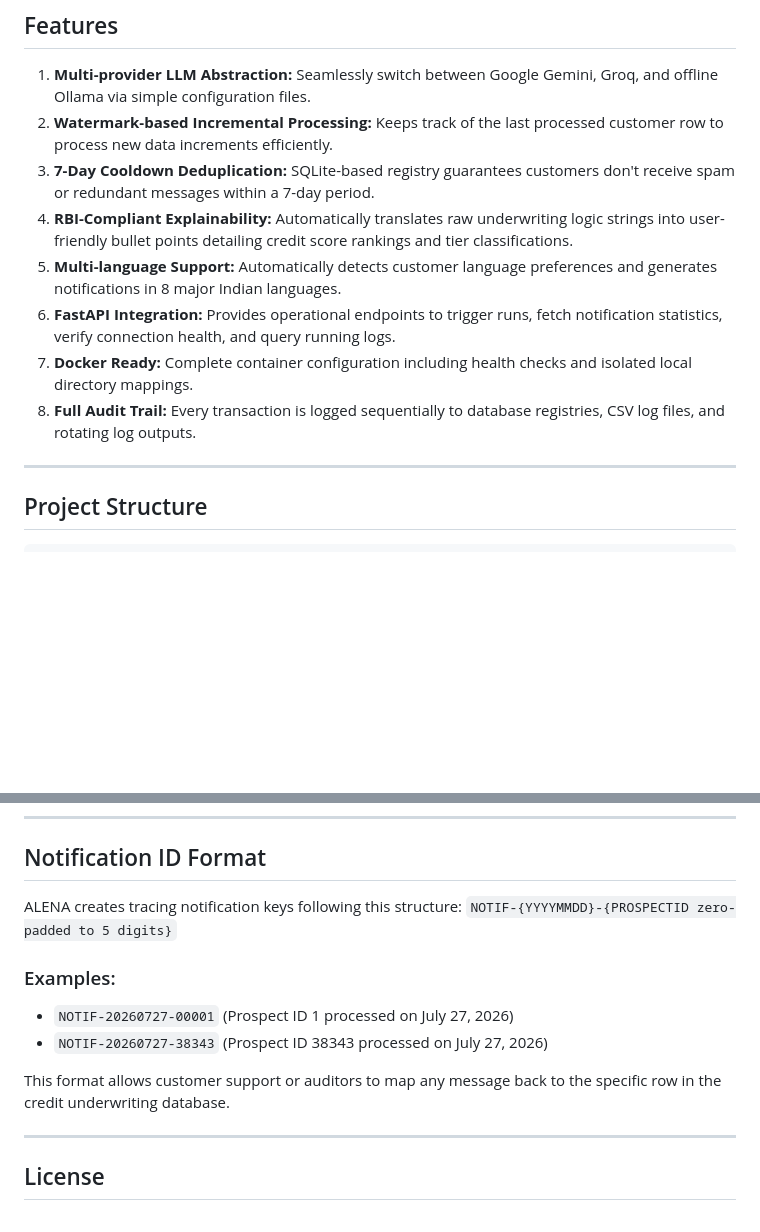
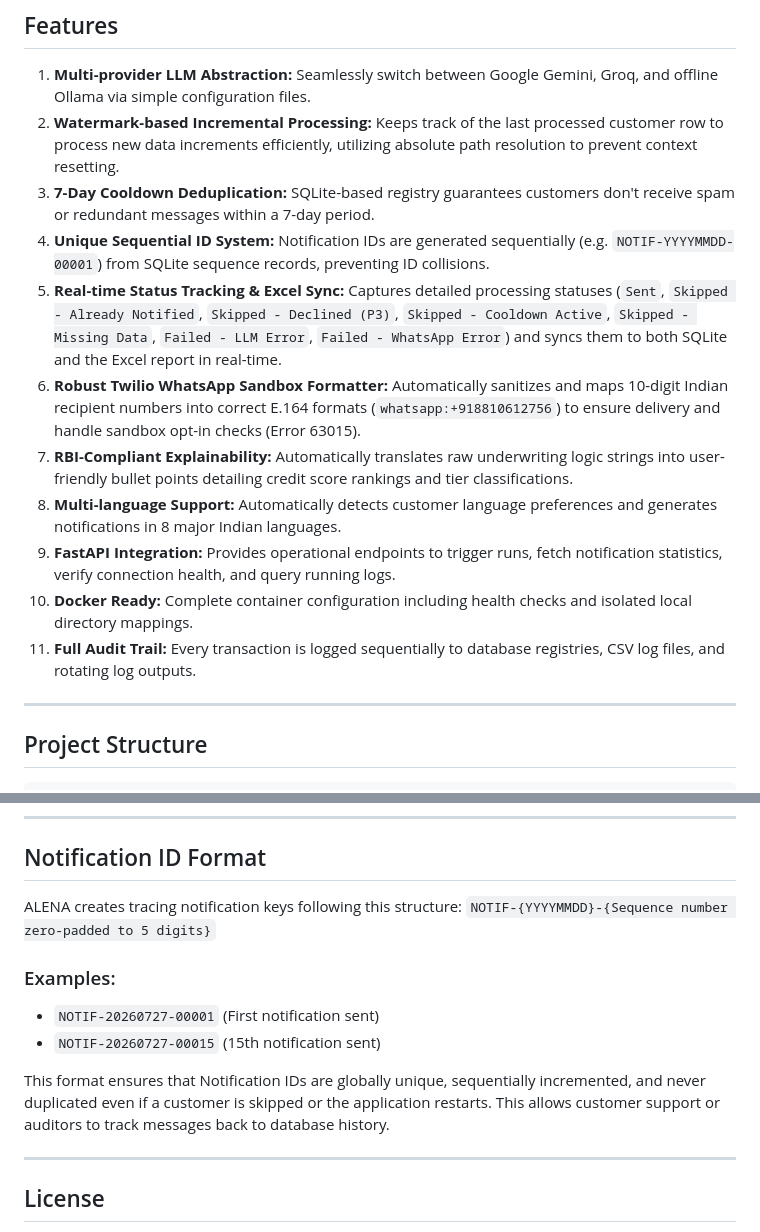
Before and after one commit to DEADEND-47/LLM-loan-eligibility-notification-agent-, a Markdown page: README.md, 2 parts joined by grey strips. GitHub-like rendering; blank space fills up the shorter version.

Commit message:
docs: update features and notification ID format specifications in README.md

```diff
--- a/README.md
+++ b/README.md
@@ -12,13 +12,17 @@ ALENA is a production-grade automated middleware agent designed to manage, trans
 ## Features
 
 1. **Multi-provider LLM Abstraction:** Seamlessly switch between Google Gemini, Groq, and offline Ollama via simple configuration files.
-2. **Watermark-based Incremental Processing:** Keeps track of the last processed customer row to process new data increments efficiently.
+2. **Watermark-based Incremental Processing:** Keeps track of the last processed customer row to process new data increments efficiently, utilizing absolute path resolution to prevent context resetting.
 3. **7-Day Cooldown Deduplication:** SQLite-based registry guarantees customers don't receive spam or redundant messages within a 7-day period.
-4. **RBI-Compliant Explainability:** Automatically translates raw underwriting logic strings into user-friendly bullet points detailing credit score rankings and tier classifications.
-5. **Multi-language Support:** Automatically detects customer language preferences and generates notifications in 8 major Indian languages.
-6. **FastAPI Integration:** Provides operational endpoints to trigger runs, fetch notification statistics, verify connection health, and query running logs.
-7. **Docker Ready:** Complete container configuration including health checks and isolated local directory mappings.
-8. **Full Audit Trail:** Every transaction is logged sequentially to database registries, CSV log files, and rotating log outputs.
+4. **Unique Sequential ID System:** Notification IDs are generated sequentially (e.g. `NOTIF-YYYYMMDD-00001`) from SQLite sequence records, preventing ID collisions.
+5. **Real-time Status Tracking & Excel Sync:** Captures detailed processing statuses (`Sent`, `Skipped - Already Notified`, `Skipped - Declined (P3)`, `Skipped - Cooldown Active`, `Skipped - Missing Data`, `Failed - LLM Error`, `Failed - WhatsApp Error`) and syncs them to both SQLite and the Excel report in real-time.
+6. **Robust Twilio WhatsApp Sandbox Formatter:** Automatically sanitizes and maps 10-digit Indian recipient numbers into correct E.164 formats (`whatsapp:+918810612756`) to ensure delivery and handle sandbox opt-in checks (Error 63015).
+7. **RBI-Compliant Explainability:** Automatically translates raw underwriting logic strings into user-friendly bullet points detailing credit score rankings and tier classifications.
+8. **Multi-language Support:** Automatically detects customer language preferences and generates notifications in 8 major Indian languages.
+9. **FastAPI Integration:** Provides operational endpoints to trigger runs, fetch notification statistics, verify connection health, and query running logs.
+10. **Docker Ready:** Complete container configuration including health checks and isolated local directory mappings.
+11. **Full Audit Trail:** Every transaction is logged sequentially to database registries, CSV log files, and rotating log outputs.
+
 
 ---
 
@@ -274,13 +278,13 @@ Adding regional languages to ALENA is straightforward:
 ## Notification ID Format
 
 ALENA creates tracing notification keys following this structure:
-`NOTIF-{YYYYMMDD}-{PROSPECTID zero-padded to 5 digits}`
+`NOTIF-{YYYYMMDD}-{Sequence number zero-padded to 5 digits}`
 
 ### Examples:
-- `NOTIF-20260727-00001` (Prospect ID 1 processed on July 27, 2026)
-- `NOTIF-20260727-38343` (Prospect ID 38343 processed on July 27, 2026)
+- `NOTIF-20260727-00001` (First notification sent)
+- `NOTIF-20260727-00015` (15th notification sent)
 
-This format allows customer support or auditors to map any message back to the specific row in the credit underwriting database.
+This format ensures that Notification IDs are globally unique, sequentially incremented, and never duplicated even if a customer is skipped or the application restarts. This allows customer support or auditors to track messages back to database history.
 
 ---
 
```
